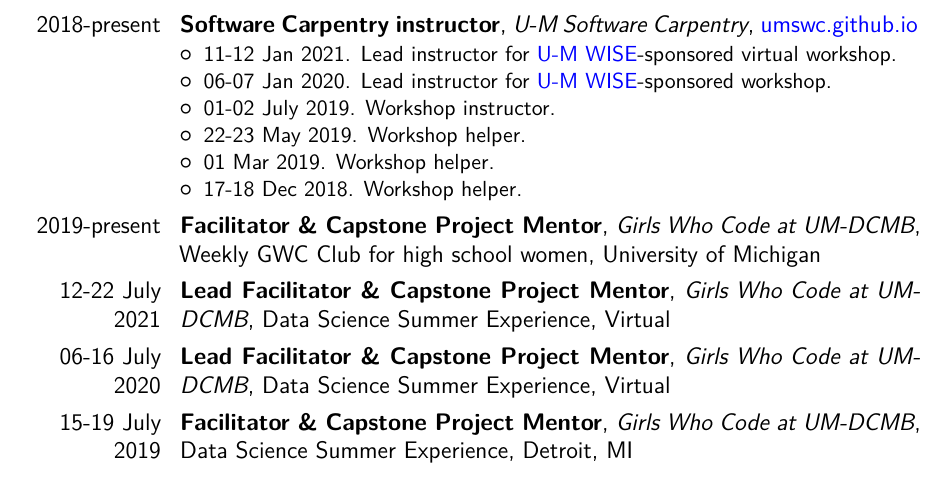
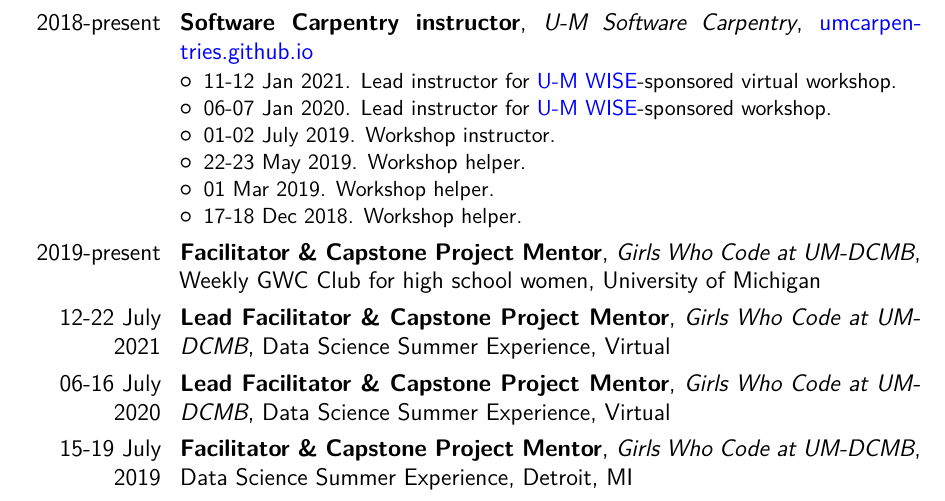
Before and after one commit to kelly-sovacool/latex-cv, a LaTeX CV (cv_KLS.tex): part of page 3 of 4, cut so that both start at the same text. The pictures show the PDF file docs/cv_KLS.pdf that the author committed with the source.

Commit message:
umswc rebranded as umcarpentries

```diff
--- a/cv_KLS.tex
+++ b/cv_KLS.tex
@@ -135,9 +135,9 @@
 \end{itemize}
 }
 
-\cventry{2019-present}{Organizer and Maintainer}{U-M Software Carpentry}{\href{https://umswc.github.io}{umswc.github.io}}{}{
+\cventry{2019-present}{Organizer and Maintainer}{U-M Software Carpentry}{\href{https://umcarpentries.github.io}{umcarpentries.github.io}}{}{
 \begin{itemize}
-    \item Co-lead development \& maintenance of a \href{https://github.com/UMSWC/curriculum}{custom curriculum} for workshops teaching programming skills for reproducible research.
+    \item Co-lead development \& maintenance of a \href{https://github.com/umcarpentries/curriculum}{custom curriculum} for workshops teaching programming skills for reproducible research.
     \item Maintain the website and organize workshops.
 \end{itemize}
 }
@@ -160,7 +160,7 @@
 
 \section{Teaching Experience}
 
-\cventry{2018-present}{Software Carpentry instructor}{U-M Software Carpentry}{\href{https://umswc.github.io}{umswc.github.io}}{}{
+\cventry{2018-present}{Software Carpentry instructor}{U-M Software Carpentry}{\href{https://umcarpentries.github.io}{umcarpentries.github.io}}{}{
 \begin{itemize}
     \item 11-12 Jan 2021. Lead instructor for \href{https://www.wise.umich.edu/}{U-M WISE}-sponsored virtual workshop.
     \item 06-07 Jan 2020. Lead instructor for \href{https://www.wise.umich.edu/}{U-M WISE}-sponsored workshop.
```
Also changed, not shown: docs/cv_KLS.pdf.
